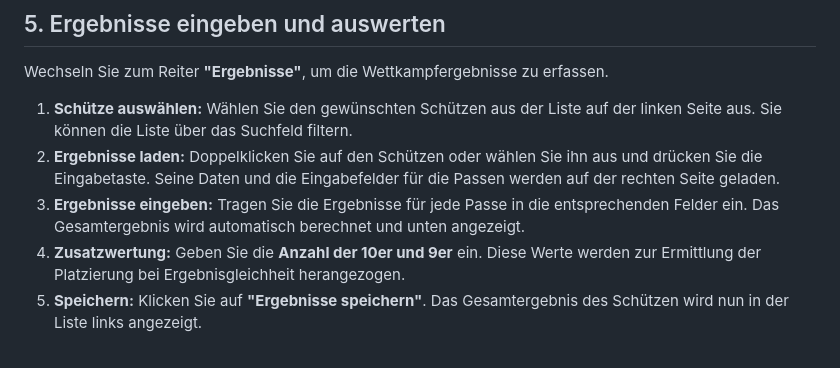
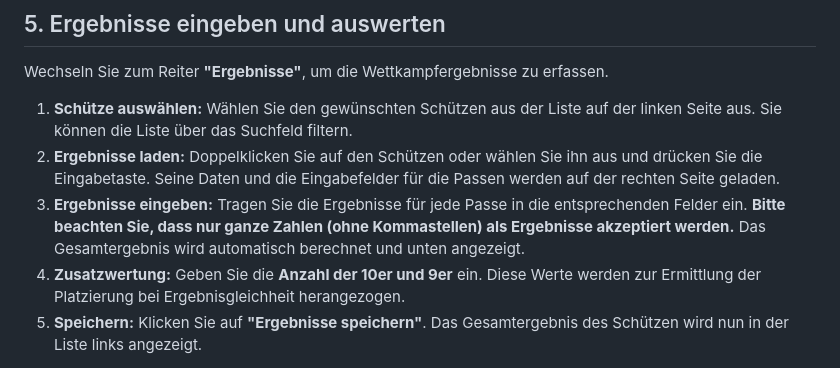
Before and after one commit to antonbader/BLATU, a Markdown page: BENUTZERHANDBUCH.md, the part around the change. GitHub-like rendering.

Commit message:
docs: Benutzerhandbuch aktualisieren
Das Benutzerhandbuch wurde aktualisiert, um die Umstellung auf die Eingabe von ganzen Zahlen für Ergebnisse widerzuspiegeln. Ein entsprechender Hinweis wurde im Abschnitt zur Ergebniseingabe hinzugefügt.

```diff
--- a/BENUTZERHANDBUCH.md
+++ b/BENUTZERHANDBUCH.md
@@ -90,7 +90,7 @@ Wechseln Sie zum Reiter **"Ergebnisse"**, um die Wettkampfergebnisse zu erfassen
 
 1.  **Schütze auswählen:** Wählen Sie den gewünschten Schützen aus der Liste auf der linken Seite aus. Sie können die Liste über das Suchfeld filtern.
 2.  **Ergebnisse laden:** Doppelklicken Sie auf den Schützen oder wählen Sie ihn aus und drücken Sie die Eingabetaste. Seine Daten und die Eingabefelder für die Passen werden auf der rechten Seite geladen.
-3.  **Ergebnisse eingeben:** Tragen Sie die Ergebnisse für jede Passe in die entsprechenden Felder ein. Das Gesamtergebnis wird automatisch berechnet und unten angezeigt.
+3.  **Ergebnisse eingeben:** Tragen Sie die Ergebnisse für jede Passe in die entsprechenden Felder ein. **Bitte beachten Sie, dass nur ganze Zahlen (ohne Kommastellen) als Ergebnisse akzeptiert werden.** Das Gesamtergebnis wird automatisch berechnet und unten angezeigt.
 4.  **Zusatzwertung:** Geben Sie die **Anzahl der 10er und 9er** ein. Diese Werte werden zur Ermittlung der Platzierung bei Ergebnisgleichheit herangezogen.
 5.  **Speichern:** Klicken Sie auf **"Ergebnisse speichern"**. Das Gesamtergebnis des Schützen wird nun in der Liste links angezeigt.
 
```
